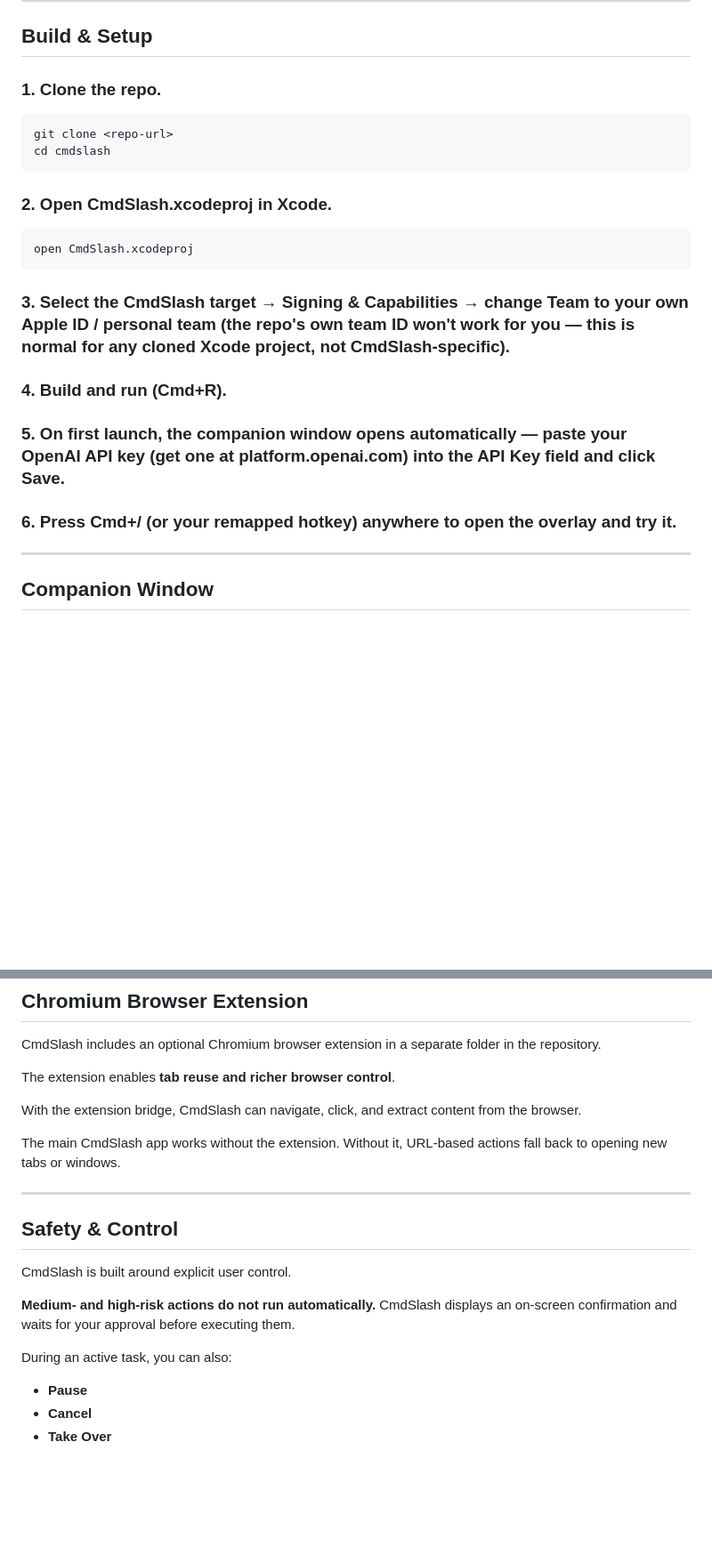
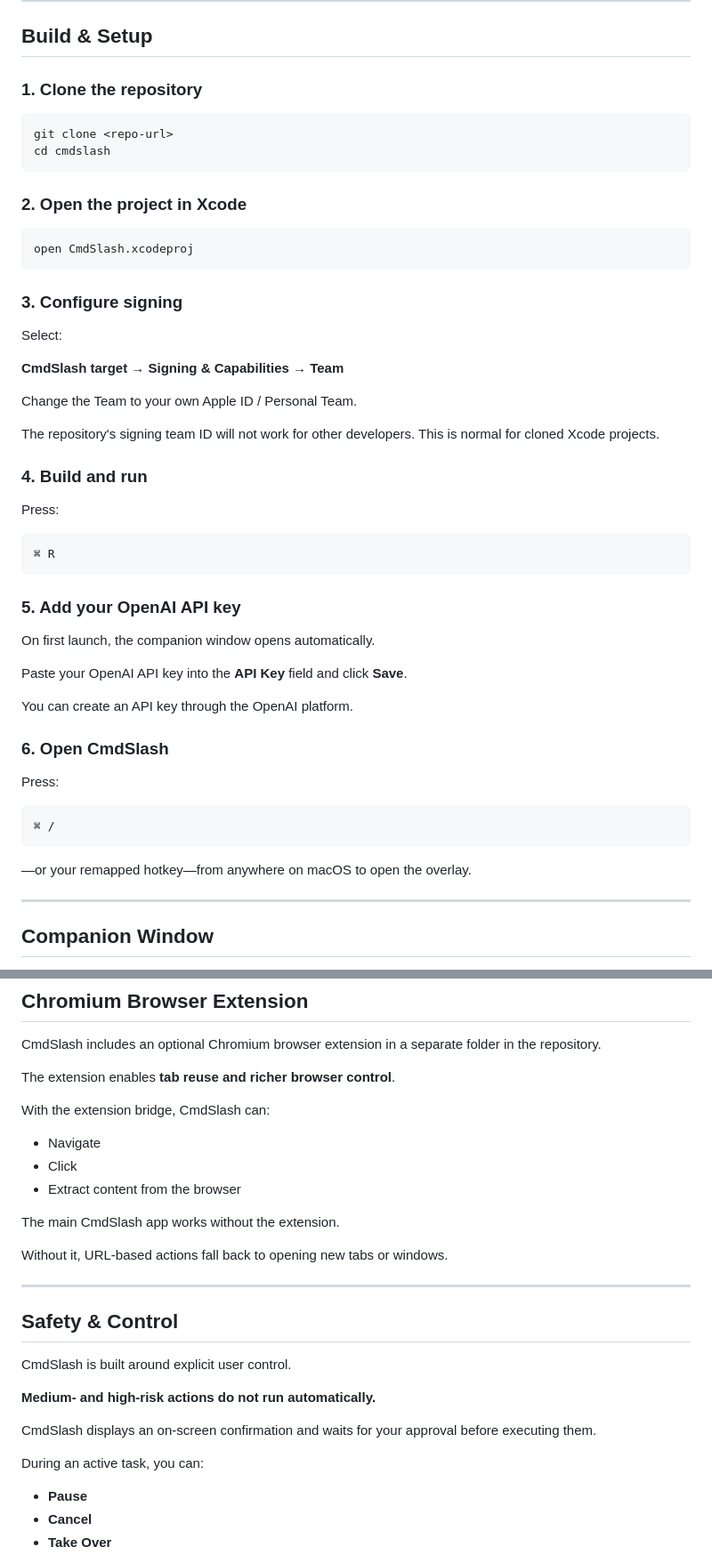
Before and after one commit to mkaavish/cmdslash, a Markdown page: README.md, 2 parts joined by grey strips. Shown at 89% size. Rendered like a GitHub page; blank space fills up the shorter version.

Commit message:
Enhance README formatting and instructions
Updated README.md for clarity and formatting improvements.

````diff
--- a/README.md
+++ b/README.md
@@ -86,26 +90,54 @@ Because CmdSlash uses your own API key, **your own OpenAI API usage costs apply*
 
 ## Build & Setup
 
-### 1. Clone the repo.
+### 1. Clone the repository
 
 ```bash
 git clone <repo-url>
 cd cmdslash
 ```
 
-### 2. Open CmdSlash.xcodeproj in Xcode.
+### 2. Open the project in Xcode
 
 ```bash
 open CmdSlash.xcodeproj
 ```
 
-### 3. Select the CmdSlash target → Signing & Capabilities → change Team to your own Apple ID / personal team (the repo's own team ID won't work for you — this is normal for any cloned Xcode project, not CmdSlash-specific).
+### 3. Configure signing
 
-### 4. Build and run (Cmd+R).
+Select:
 
-### 5. On first launch, the companion window opens automatically — paste your OpenAI API key (get one at platform.openai.com) into the API Key field and click Save.
+**CmdSlash target → Signing & Capabilities → Team**
 
-### 6. Press Cmd+/ (or your remapped hotkey) anywhere to open the overlay and try it.
+Change the Team to your own Apple ID / Personal Team.
+
+The repository's signing team ID will not work for other developers. This is normal for cloned Xcode projects.
+
+### 4. Build and run
+
+Press:
+
+```text
+⌘ R
+```
+
+### 5. Add your OpenAI API key
+
+On first launch, the companion window opens automatically.
+
+Paste your OpenAI API key into the **API Key** field and click **Save**.
+
+You can create an API key through the OpenAI platform.
+
+### 6. Open CmdSlash
+
+Press:
+
+```text
+⌘ /
+```
+
+—or your remapped hotkey—from anywhere on macOS to open the overlay.
 
 ---
 
@@ -180,9 +212,15 @@ CmdSlash includes an optional Chromium browser extension in a separate folder in
 
 The extension enables **tab reuse and richer browser control**.
 
-With the extension bridge, CmdSlash can navigate, click, and extract content from the browser.
+With the extension bridge, CmdSlash can:
 
-The main CmdSlash app works without the extension. Without it, URL-based actions fall back to opening new tabs or windows.
+- Navigate
+- Click
+- Extract content from the browser
+
+The main CmdSlash app works without the extension.
+
+Without it, URL-based actions fall back to opening new tabs or windows.
 
 ---
 
@@ -190,9 +228,11 @@ The main CmdSlash app works without the extension. Without it, URL-based actions
 
 CmdSlash is built around explicit user control.
 
-**Medium- and high-risk actions do not run automatically.** CmdSlash displays an on-screen confirmation and waits for your approval before executing them.
+**Medium- and high-risk actions do not run automatically.**
 
-During an active task, you can also:
+CmdSlash displays an on-screen confirmation and waits for your approval before executing them.
+
+During an active task, you can:
 
 - **Pause**
 - **Cancel**
````
Also changed, not shown: other parts of README.md (+17 -1 lines).
